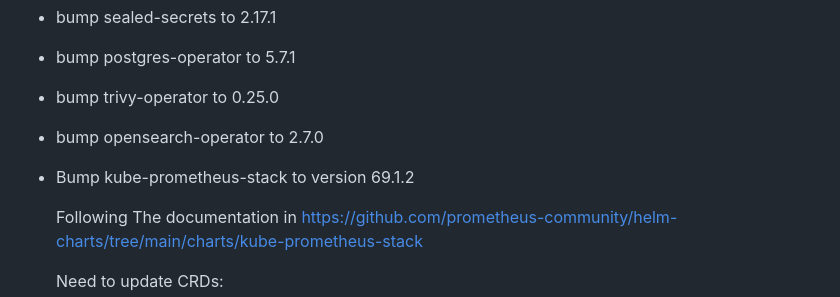
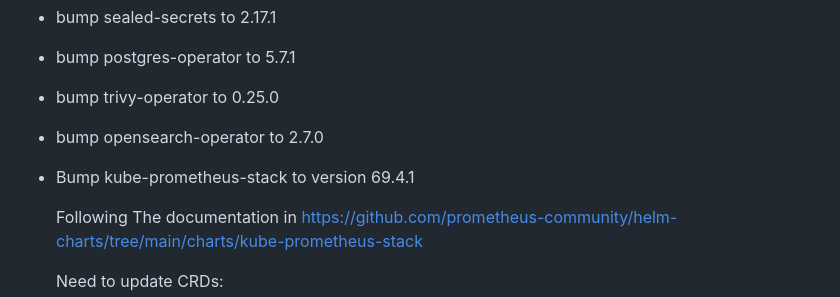
Before and after one commit to SHE-Informationstechnologie/charts, a Markdown page: charts/she-runtime/CHANGELOG.md, the part around the change. Rendered like a GitHub page.

Commit message:
fix: update changelog

```diff
--- a/charts/she-runtime/CHANGELOG.md
+++ b/charts/she-runtime/CHANGELOG.md
@@ -8,7 +8,7 @@
 - bump postgres-operator to 5.7.1
 - bump trivy-operator to 0.25.0
 - bump opensearch-operator to 2.7.0
-- Bump kube-prometheus-stack to version 69.1.2
+- Bump kube-prometheus-stack to version 69.4.1
 
   Following The documentation in https://github.com/prometheus-community/helm-charts/tree/main/charts/kube-prometheus-stack
 
```
